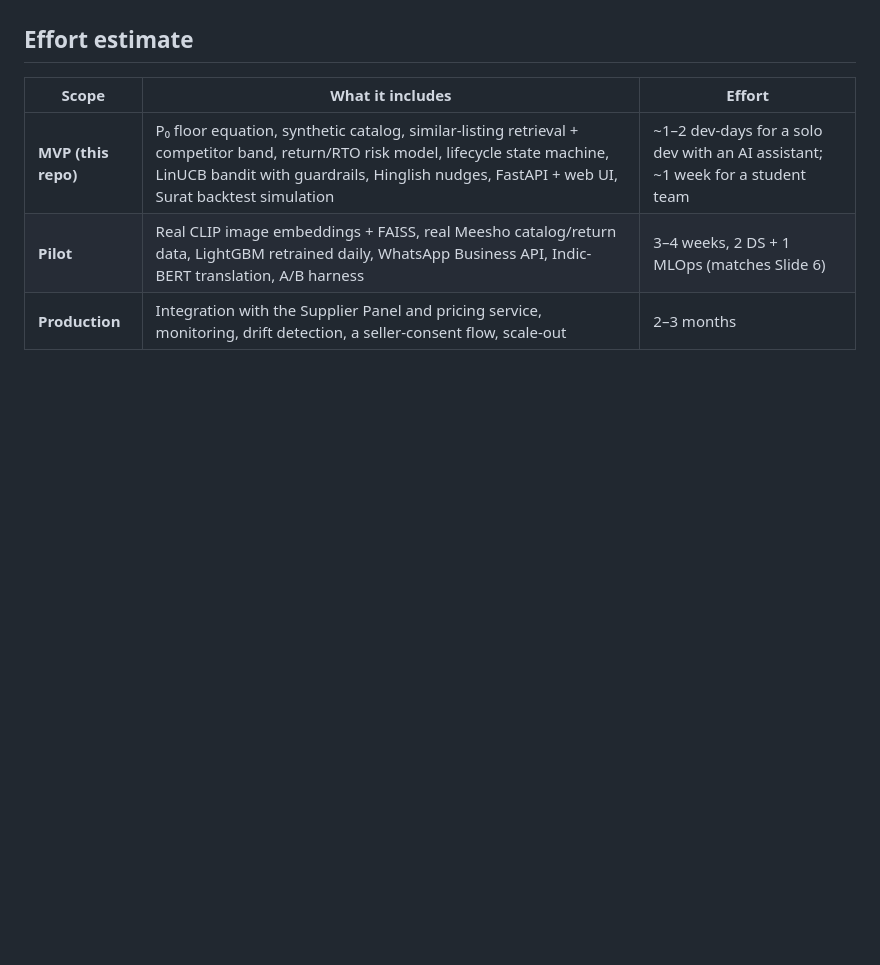
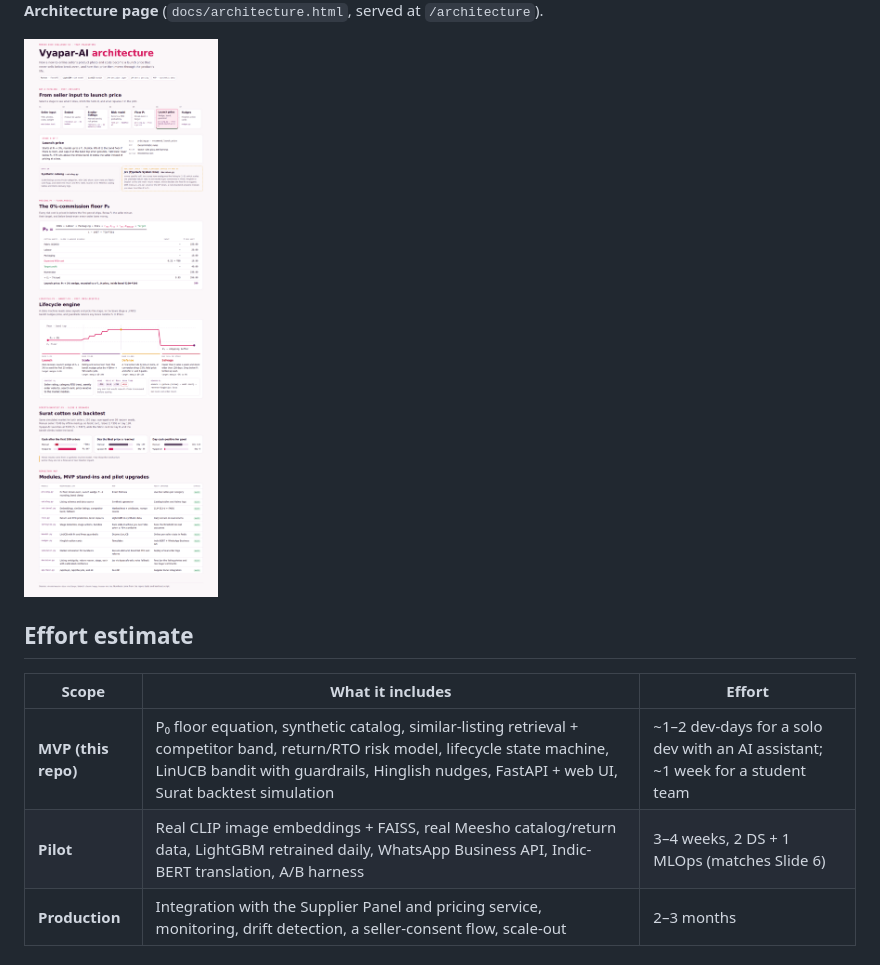
Before and after one commit to kamal81684/meesho-dice-challenge, a Markdown page: README.md, the part around the change printed below. Rendered like a GitHub page; pictures changed too: docs/images/architecture.png (added); blank space fills up the shorter version.

Commit message:
Add screenshots to README

```diff
--- a/README.md
+++ b/README.md
@@ -7,3 +22,6 @@ and gives the seller simple Hinglish nudges.
+**Architecture page** (`docs/architecture.html`, served at `/architecture`).
+
+![Architecture page](docs/images/architecture.png)
 
 ## Effort estimate
 
```
Also changed, not shown: other parts of README.md (+15 -0 lines), docs/images/day0-pricing.png (added), docs/images/mobile.png (added), docs/images/nudge-actions.png (added).
